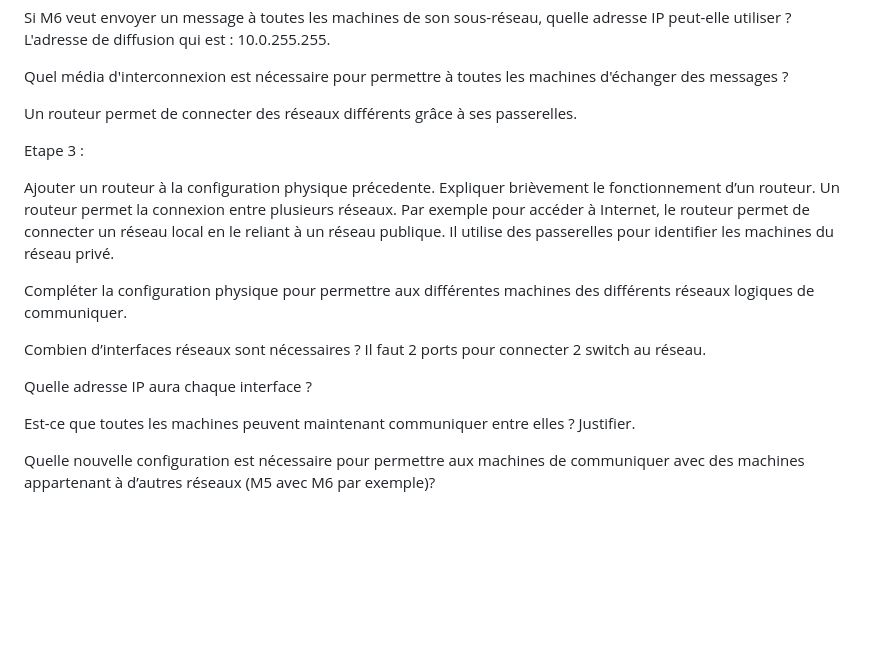
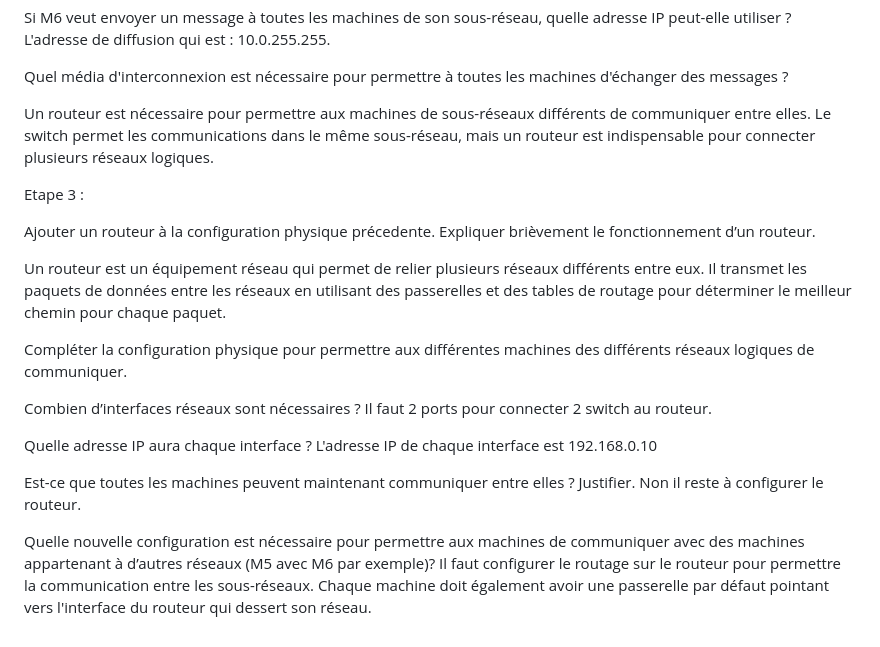
Before and after one commit to adriendemange/DEMANGE, a Markdown page: B1_RESEAU/Filius/Mission2_filius.md, the part around the change. Rendered like a GitHub page; blank space fills up the shorter version.

Commit message:
MAJ 23 Octobre

```diff
--- a/B1_RESEAU/Filius/Mission2_filius.md
+++ b/B1_RESEAU/Filius/Mission2_filius.md
@@ -43,23 +43,25 @@ L'adresse de diffusion qui est : 10.0.255.255.
 
 Quel média d'interconnexion est nécessaire pour permettre à toutes les machines d'échanger des messages ?
 
-Un routeur permet de connecter des réseaux différents grâce à ses passerelles.
+Un routeur est nécessaire pour permettre aux machines de sous-réseaux différents de communiquer entre elles. Le switch permet les communications dans le même sous-réseau, mais un routeur est indispensable pour connecter plusieurs réseaux logiques.
 
 Etape 3 :
 
 Ajouter un routeur à la configuration physique précedente.
 Expliquer brièvement le fonctionnement d’un routeur.
-Un routeur permet la connexion entre plusieurs réseaux. Par exemple pour accéder à Internet, le routeur permet de connecter un réseau local en le reliant à un réseau publique. Il utilise des passerelles pour identifier les machines du réseau privé.
+
+Un routeur est un équipement réseau qui permet de relier plusieurs réseaux différents entre eux. Il transmet les paquets de données entre les réseaux en utilisant des passerelles et des tables de routage pour déterminer le meilleur chemin pour chaque paquet.
 
 Compléter la configuration physique pour permettre aux différentes machines des différents réseaux logiques de communiquer.
 
 Combien d’interfaces réseaux sont nécessaires ?
-Il faut 2 ports pour connecter 2 switch au réseau.
+Il faut 2 ports pour connecter 2 switch au routeur.
 
 Quelle adresse IP aura chaque interface ?
-
+L'adresse IP de chaque interface est 192.168.0.10
 
 Est-ce que toutes les machines peuvent maintenant communiquer entre elles ? Justifier.
-
+Non il reste à configurer le routeur.
 
 Quelle nouvelle configuration est nécessaire pour permettre aux machines de communiquer avec des machines appartenant à d’autres réseaux (M5 avec M6 par exemple)?
+Il faut configurer le routage sur le routeur pour permettre la communication entre les sous-réseaux. Chaque machine doit également avoir une passerelle par défaut pointant vers l'interface du routeur qui dessert son réseau.
```
